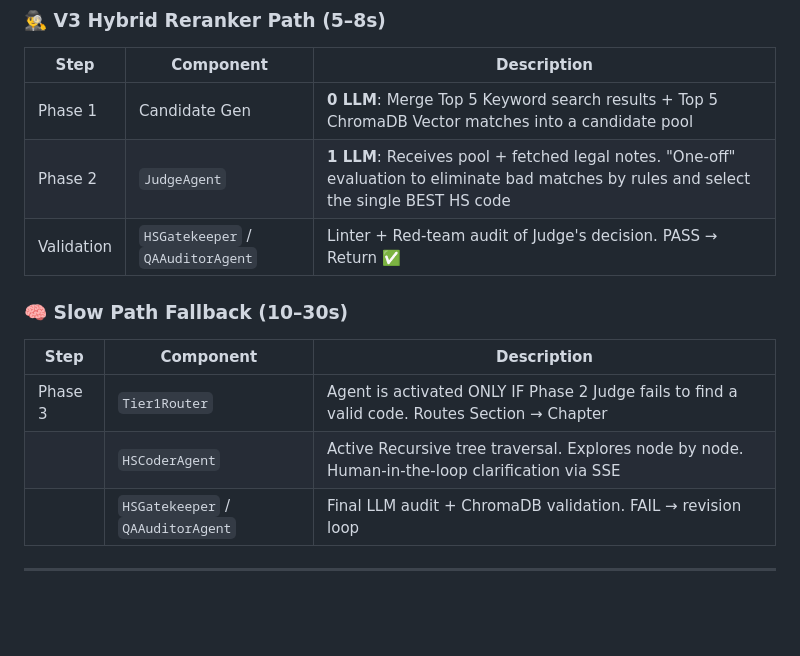
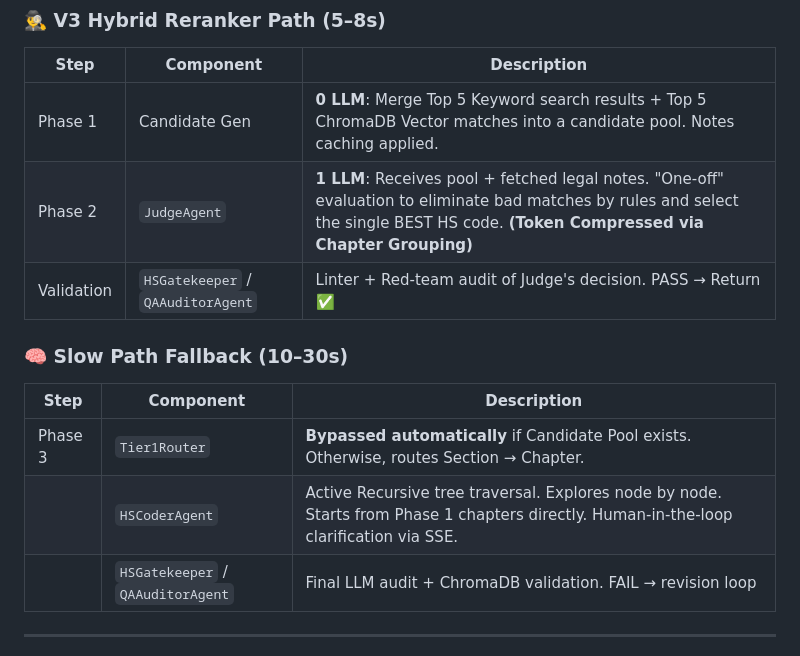
Before and after one commit to huukhangapcs/Vietnamese-HsCodeIdentificationAgent, a Markdown page: README.md, the part around the change. Rendered like a GitHub page; blank space fills up the shorter version.

Commit message:
docs: Update README with V3 Phase 4 Polish & Ascend optimizations

```diff
--- a/README.md
+++ b/README.md
@@ -130,16 +130,16 @@ hscodever3/
 
 | Step | Component | Description |
 |------|-----------|-------------|
-| Phase 1 | Candidate Gen | **0 LLM**: Merge Top 5 Keyword search results + Top 5 ChromaDB Vector matches into a candidate pool |
-| Phase 2 | `JudgeAgent` | **1 LLM**: Receives pool + fetched legal notes. "One-off" evaluation to eliminate bad matches by rules and select the single BEST HS code |
+| Phase 1 | Candidate Gen | **0 LLM**: Merge Top 5 Keyword search results + Top 5 ChromaDB Vector matches into a candidate pool. Notes caching applied. |
+| Phase 2 | `JudgeAgent` | **1 LLM**: Receives pool + fetched legal notes. "One-off" evaluation to eliminate bad matches by rules and select the single BEST HS code. **(Token Compressed via Chapter Grouping)** |
 | Validation | `HSGatekeeper` / `QAAuditorAgent` | Linter + Red-team audit of Judge's decision. PASS → Return ✅ |
 
 ### 🧠 Slow Path Fallback (10–30s)
 
 | Step | Component | Description |
 |------|-----------|-------------|
-| Phase 3 | `Tier1Router` | Agent is activated ONLY IF Phase 2 Judge fails to find a valid code. Routes Section → Chapter |
-| | `HSCoderAgent` | Active Recursive tree traversal. Explores node by node. Human-in-the-loop clarification via SSE |
+| Phase 3 | `Tier1Router` | **Bypassed automatically** if Candidate Pool exists. Otherwise, routes Section → Chapter. |
+| | `HSCoderAgent` | Active Recursive tree traversal. Explores node by node. Starts from Phase 1 chapters directly. Human-in-the-loop clarification via SSE. |
 | | `HSGatekeeper` / `QAAuditorAgent` | Final LLM audit + ChromaDB validation. FAIL → revision loop |
 
 ---
```
